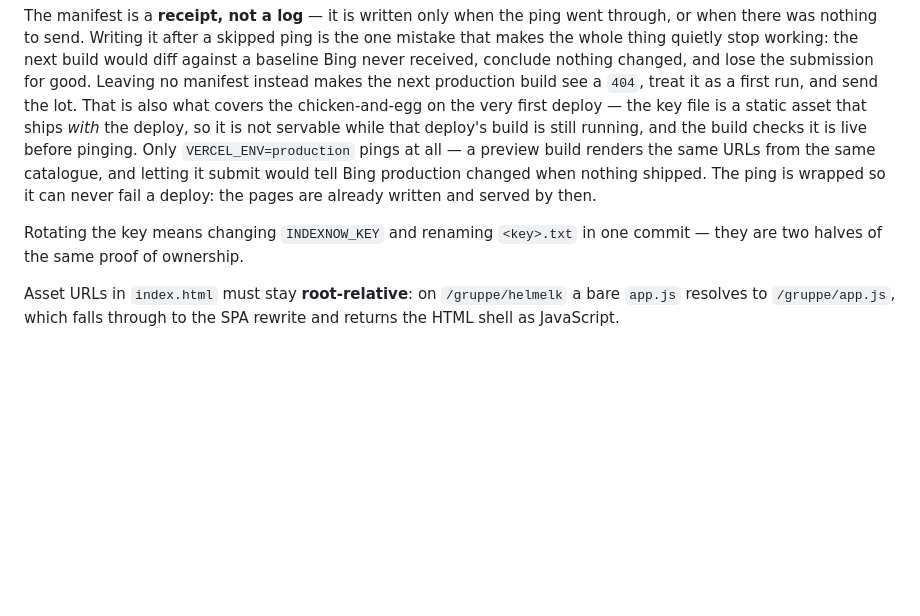
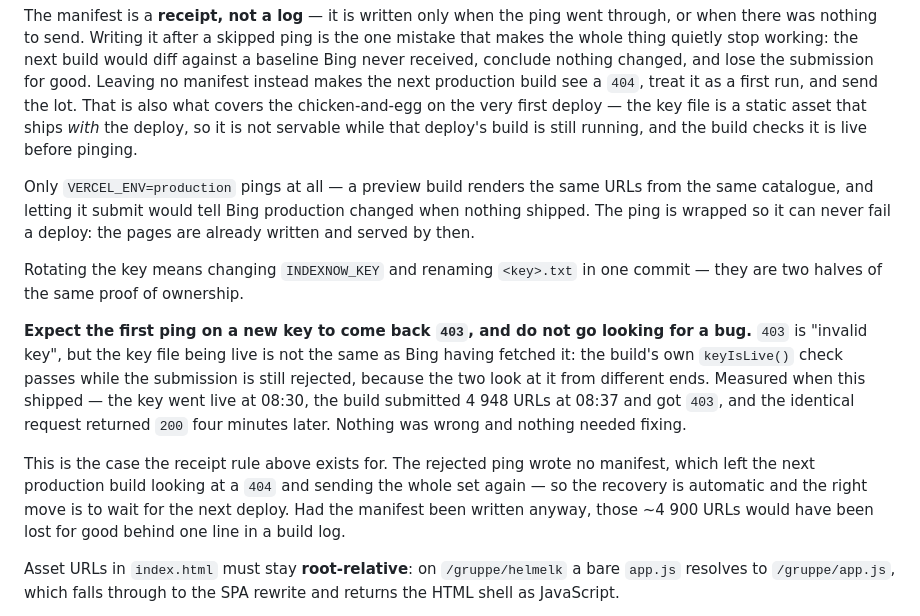
Before and after one commit to Sindre31/Matvareleksikon, a Markdown page: README.md, the part around the change. GitHub-like rendering; blank space fills up the shorter version.

Commit message:
Write down that the first IndexNow ping on a new key returns 403
It happened on the very first production submission and looked exactly like
a broken key: the file was live, served 200 with the right contents, and the
build's own keyIsLive() check had just passed — and IndexNow still answered
403, which its spec defines as "invalid key".

Nothing was wrong. The key file being servable is not the same as Bing having
fetched it, and the two ends disagree for a few minutes. Measured: the key
went live at 08:30, the build submitted 4 948 URLs at 08:37 and got 403, and
the identical request returned 200 four minutes later.

Worth a paragraph because the README already documents key rotation as a
procedure, and rotating is the other time this fires. Someone following those
instructions would hit a 403 on their next deploy and start looking for a bug
in code that is behaving correctly.

It is also the case the receipt rule exists for, so the note says what to do:
nothing. The rejected ping wrote no manifest, which leaves the next production
build looking at a 404 and sending the whole set again.

Also rewraps a paragraph from the previous commit that ran past the file's
line width.

Co-Authored-By: Claude Opus 5 <noreply@anthropic.com>
Claude-Session: https://claude.ai/code/session_01VfS2mbdwWHSbV7DrWGoXRH

```diff
--- a/README.md
+++ b/README.md
@@ -596,13 +596,29 @@ lose the submission for good. Leaving no manifest instead makes the next
 production build see a `404`, treat it as a first run, and send the lot. That is
 also what covers the chicken-and-egg on the very first deploy — the key file is
 a static asset that ships *with* the deploy, so it is not servable while that
-deploy's build is still running, and the build checks it is live before pinging. Only `VERCEL_ENV=production` pings at all — a preview
-build renders the same URLs from the same catalogue, and letting it submit would
-tell Bing production changed when nothing shipped. The ping is wrapped so it can
-never fail a deploy: the pages are already written and served by then.
+deploy's build is still running, and the build checks it is live before pinging.
+
+Only `VERCEL_ENV=production` pings at all — a preview build renders the same URLs
+from the same catalogue, and letting it submit would tell Bing production changed
+when nothing shipped. The ping is wrapped so it can never fail a deploy: the
+pages are already written and served by then.
 
 Rotating the key means changing `INDEXNOW_KEY` and renaming `<key>.txt` in one
 commit — they are two halves of the same proof of ownership.
+
+**Expect the first ping on a new key to come back `403`, and do not go looking
+for a bug.** `403` is "invalid key", but the key file being live is not the same
+as Bing having fetched it: the build's own `keyIsLive()` check passes while the
+submission is still rejected, because the two look at it from different ends.
+Measured when this shipped — the key went live at 08:30, the build submitted
+4 948 URLs at 08:37 and got `403`, and the identical request returned `200` four
+minutes later. Nothing was wrong and nothing needed fixing.
+
+This is the case the receipt rule above exists for. The rejected ping wrote no
+manifest, which left the next production build looking at a `404` and sending
+the whole set again — so the recovery is automatic and the right move is to wait
+for the next deploy. Had the manifest been written anyway, those ~4 900 URLs
+would have been lost for good behind one line in a build log.
 
 Asset URLs in `index.html` must stay **root-relative**: on `/gruppe/helmelk` a
 bare `app.js` resolves to `/gruppe/app.js`, which falls through to the SPA
```
